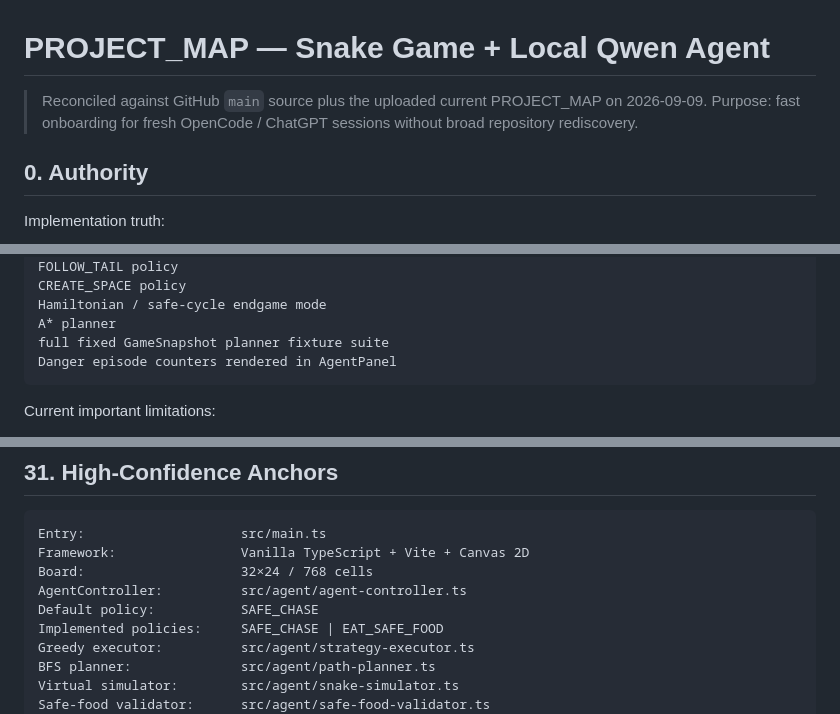
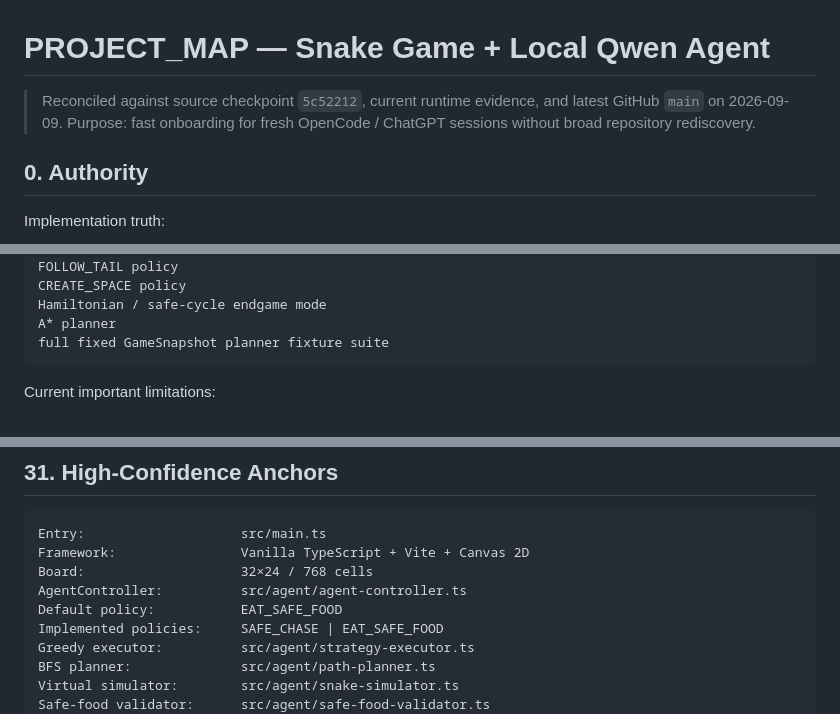
Before and after one commit to spiraleyeld/ai-snake-game-agent, a Markdown page: PROJECT_MAP.md, 3 parts joined by grey strips. Drawn GitHub-style.

````diff
--- a/PROJECT_MAP.md
+++ b/PROJECT_MAP.md
@@ -1,6 +1,6 @@
 # PROJECT_MAP — Snake Game + Local Qwen Agent
 
-> Reconciled against GitHub `main` source plus the uploaded current PROJECT_MAP on 2026-09-09.
+> Reconciled against source checkpoint `5c52212`, current runtime evidence, and latest GitHub `main` on 2026-09-09.
 > Purpose: fast onboarding for fresh OpenCode / ChatGPT sessions without broad repository rediscovery.
 
 ## 0. Authority
@@ -1010,7 +1036,6 @@ CREATE_SPACE policy
 Hamiltonian / safe-cycle endgame mode
 A* planner
 full fixed GameSnapshot planner fixture suite
-Danger episode counters rendered in AgentPanel
 ```
 
 Current important limitations:
@@ -1211,7 +1235,7 @@ Entry:                    src/main.ts
 Framework:                Vanilla TypeScript + Vite + Canvas 2D
 Board:                    32×24 / 768 cells
 AgentController:          src/agent/agent-controller.ts
-Default policy:           SAFE_CHASE
+Default policy:           EAT_SAFE_FOOD
 Implemented policies:     SAFE_CHASE | EAT_SAFE_FOOD
 Greedy executor:          src/agent/strategy-executor.ts
 BFS planner:              src/agent/path-planner.ts
````
Also changed, not shown: other parts of PROJECT_MAP.md (+43 -18 lines).
